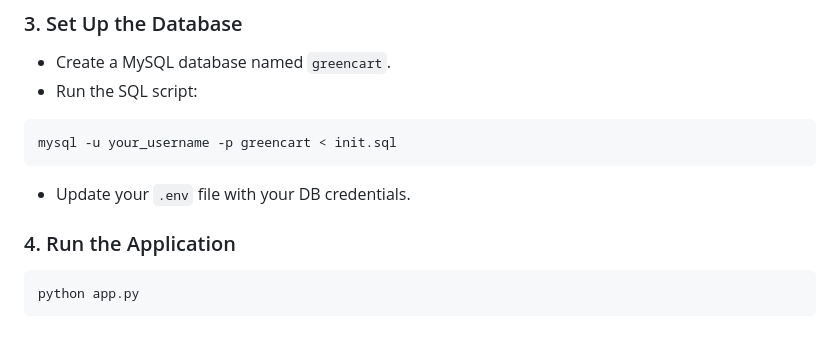
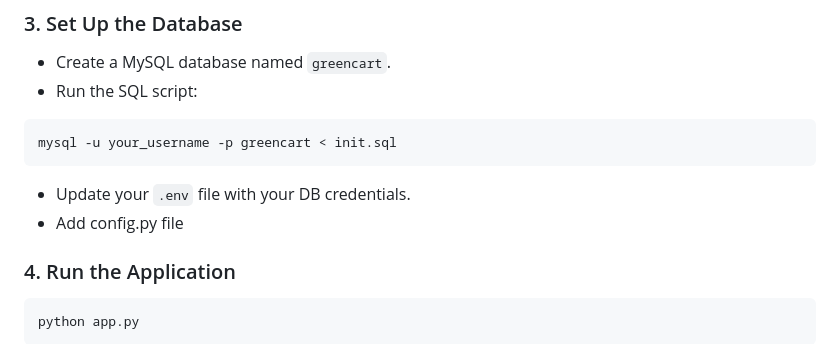
Before and after one commit to richaray/GreenCart, a Markdown page: README.md, the part around the change. GitHub-like rendering.

````diff
--- a/README.md
+++ b/README.md
@@ -69,6 +69,8 @@ mysql -u your_username -p greencart < init.sql
 ```
 
 - Update your `.env` file with your DB credentials.
+- Add config.py file
+
 
 ### 4. Run the Application
 
````
